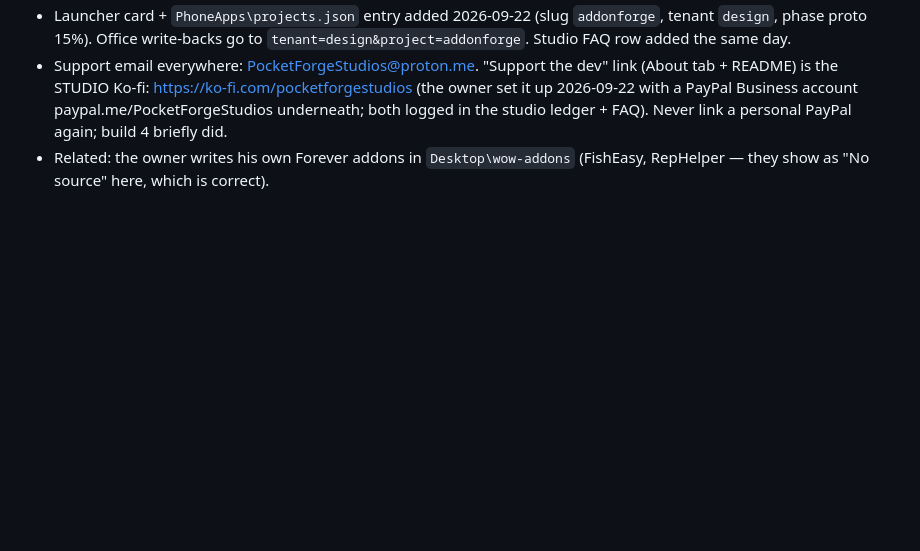
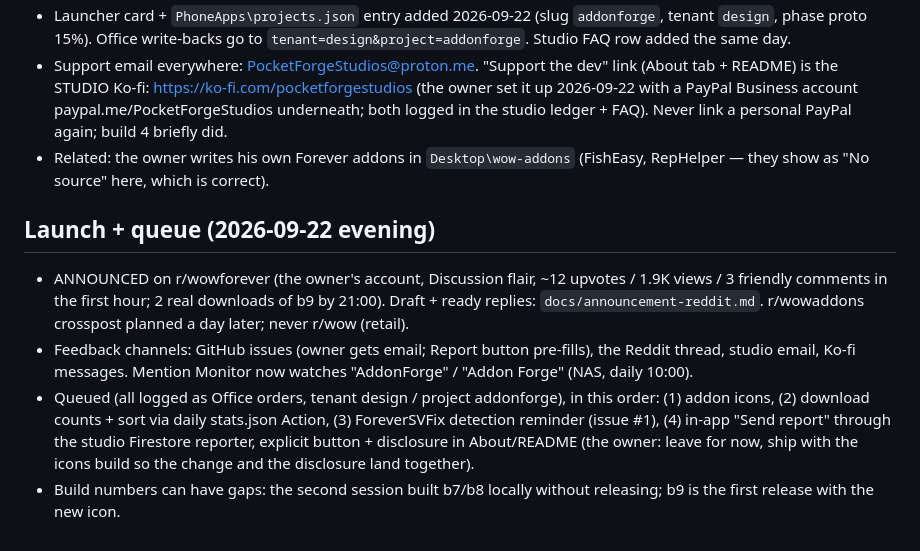
Before and after one commit to Topher121/AddonForge, a Markdown page: CLAUDE.md, the part around the change. Drawn GitHub-style; blank space fills up the shorter version.

Commit message:
Notes: launch record and feature queue
Co-Authored-By: Claude Fable 5.1 <noreply@anthropic.com>

```diff
--- a/CLAUDE.md
+++ b/CLAUDE.md
@@ -211,3 +211,20 @@ cover this — keep them green.
   FAQ). Never link a personal PayPal again; build 4 briefly did.
 - Related: the owner writes his own Forever addons in `Desktop\wow-addons`
   (FishEasy, RepHelper — they show as "No source" here, which is correct).
+
+## Launch + queue (2026-09-22 evening)
+- ANNOUNCED on r/wowforever (the owner's account, Discussion flair, ~12
+  upvotes / 1.9K views / 3 friendly comments in the first hour; 2 real
+  downloads of b9 by 21:00). Draft + ready replies: `docs/announcement-reddit.md`.
+  r/wowaddons crosspost planned a day later; never r/wow (retail).
+- Feedback channels: GitHub issues (owner gets email; Report button
+  pre-fills), the Reddit thread, studio email, Ko-fi messages. Mention
+  Monitor now watches "AddonForge" / "Addon Forge" (NAS, daily 10:00).
+- Queued (all logged as Office orders, tenant design / project addonforge),
+  in this order: (1) addon icons, (2) download counts + sort via daily
+  stats.json Action, (3) ForeverSVFix detection reminder (issue #1),
+  (4) in-app "Send report" through the studio Firestore reporter, explicit
+  button + disclosure in About/README (the owner: leave for now, ship with the
+  icons build so the change and the disclosure land together).
+- Build numbers can have gaps: the second session built b7/b8 locally
+  without releasing; b9 is the first release with the new icon.
```
